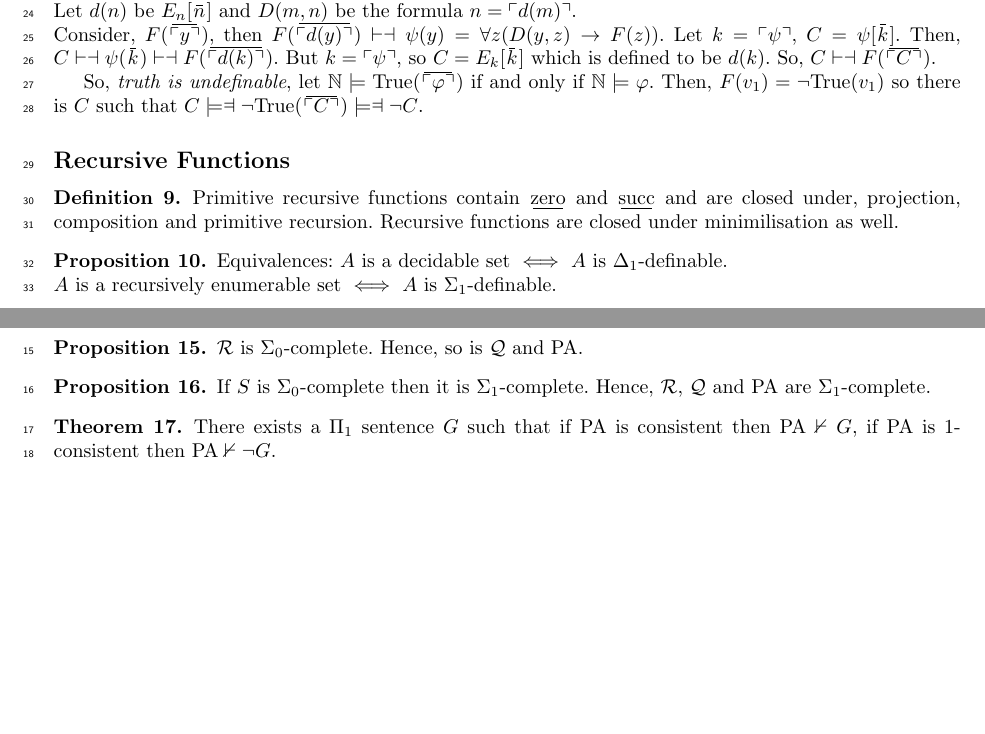
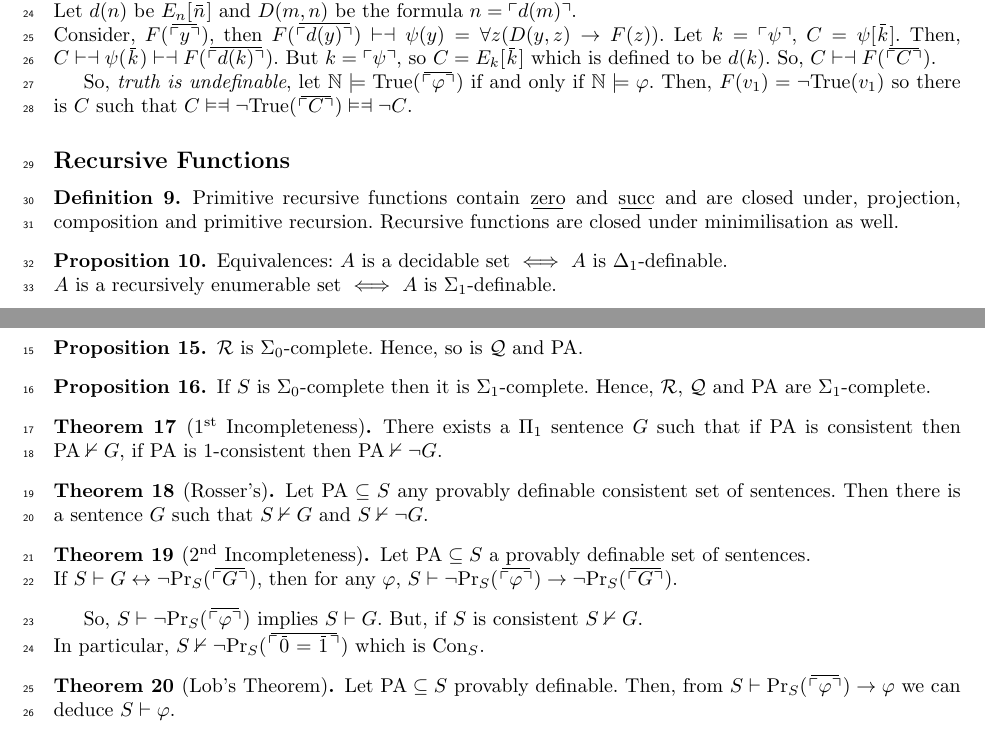
Before and after one commit to gtyrovolas/exam-prep, a LaTeX document (godel/godel.tex): two parts of pages 1 and 2 of 2, joined at a grey line, cut so that both start at the same text, the shorter picture padded with empty space. Compiled offline with pdfLaTeX; a LaTeX package or settings file that is missing is left out.

Commit message:
Up to Lob's theorem

```diff
--- a/godel/godel.tex
+++ b/godel/godel.tex
@@ -143,7 +143,7 @@ Let $E_n$ the expression with Gödel number $n$. \\
 
     So, \emph{truth is undefinable}, let $\nat \models \mathrm{True}(\overline{\gnum{\phi}})$ if and only if $\nat \models \phi$.
     Then, $F(v_1) = \neg \mathrm{True}(v_1)$ so there is $C$ such
-    that $C \models \Dashv \neg \mathrm{True}(\overline{\gnum{C}})\models \Dashv \neg C$.
+    that $C \vDash \Dashv \neg \mathrm{True}(\overline{\gnum{C}})\vDash \Dashv \neg C$.
 
 \subsection*{Recursive Functions}
 
@@ -196,8 +196,24 @@ Then, there is a formula $G$, $\nat \models G$ but $S \nvdash G$.
     If $S$ is $\Sigma_0$-complete then it is $\Sigma_1$-complete. Hence, $\mathcal{R}$, $\mathcal{Q}$ and $\PA$ are $\Sigma_1$-complete.
 \end{proposition}
 
-\begin{theorem}
+\begin{theorem}[1\textsuperscript{st} Incompleteness]
     There exists a $\Pi_1$ sentence $G$ such that if $\PA$ is consistent then $\PA \nvdash G$, if $\PA$ is 1-consistent then $\PA \nvdash \neg G$.
 \end{theorem}
 
+\begin{theorem}[Rosser's]
+    Let $\PA \subseteq S$ any provably definable consistent set of sentences.
+    Then there is a sentence $G$ such that $S \nvdash G$ and $S \nvdash \neg G$.
+\end{theorem}
+
+\begin{theorem}[2\textsuperscript{nd} Incompleteness]
+    Let $ \PA \subseteq S$ a provably definable set of sentences.\\ If $ S \proves G \leftrightarrow \neg \Pr{G}$, then for any $\phi$, $S \proves \neg \Pr{\phi} \rightarrow \neg \Pr{G}$.
+\end{theorem}
+
+So, $S \proves \neg \Pr{\phi}$ implies $ S \proves G$. But, if $S$ is consistent $S \nvdash G$. \\
+In particular, $S \nvdash \neg \Pr{\overline{0} = \overline{1}}$ which is $\mathrm{Con}_S$.
+
+\begin{theorem}[Lob's Theorem]
+    Let $\PA \subseteq S$ provably definable. Then, from $S \proves \Pr{\phi} \rightarrow \phi$ we can deduce $S \proves \phi$.
+\end{theorem}
+
 \end{document}
```
Also changed, not shown: godel/godel.pdf.
